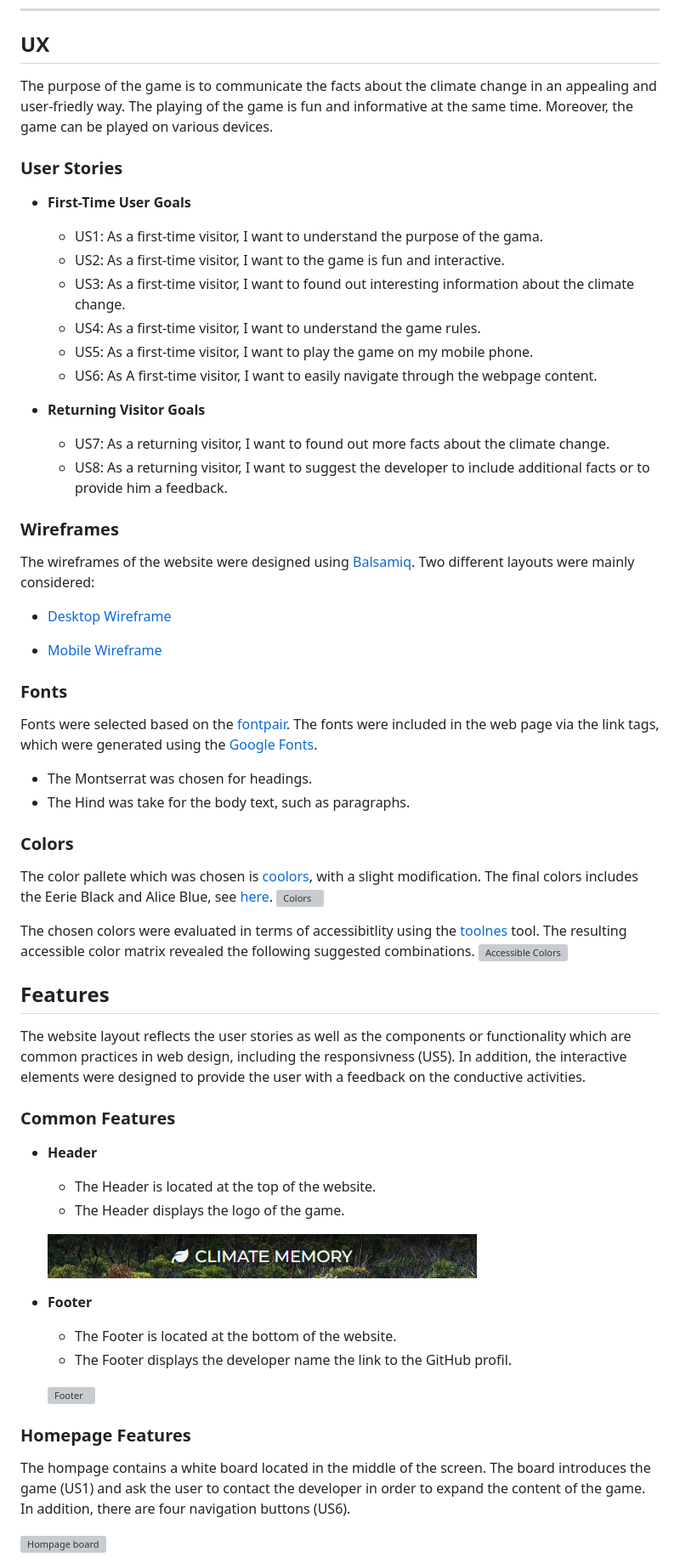
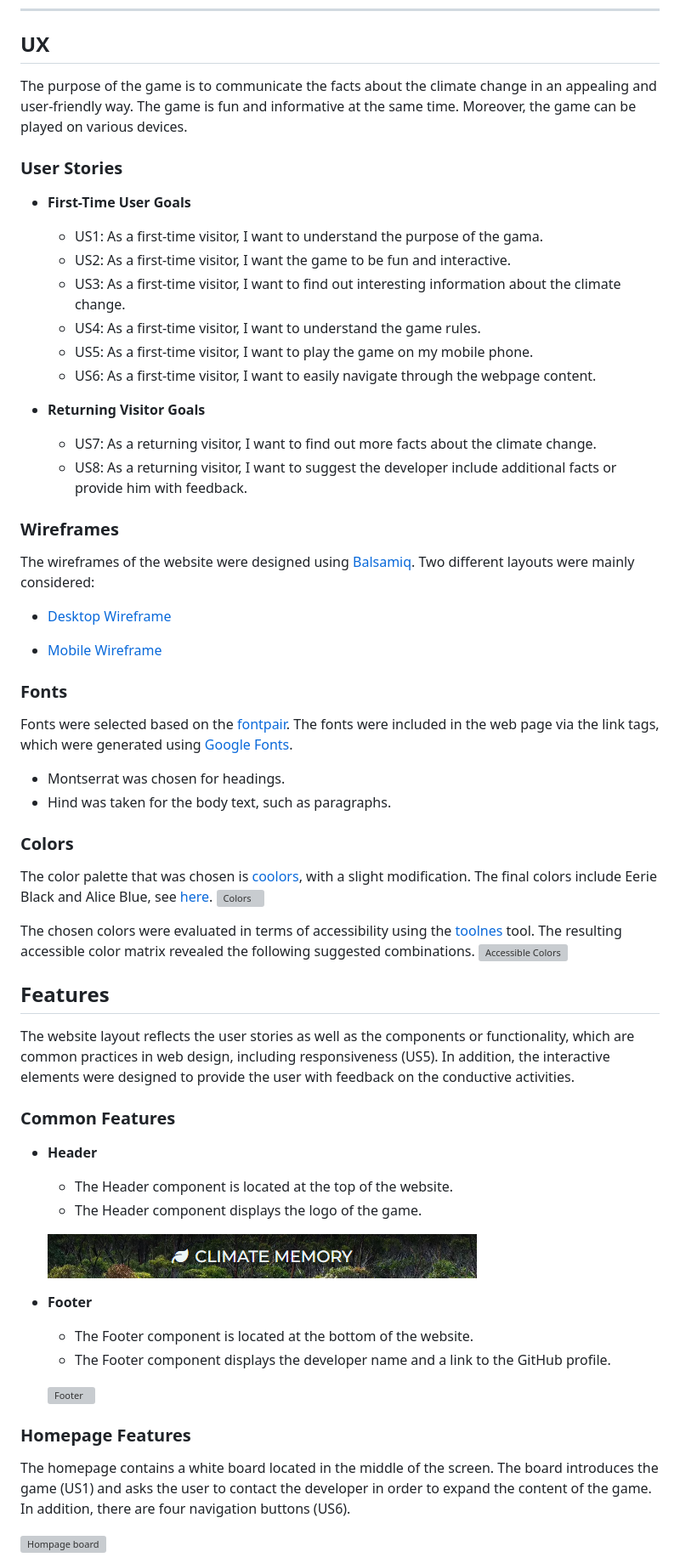
Before and after one commit to sagrub/climate-memory, a Markdown page: README.md, the part around the change printed below. Shown: that part at 85% size. Drawn GitHub-style; grey boxes are pictures that could not be loaded.

```diff
--- a/README.md
+++ b/README.md
@@ -22,22 +22,22 @@ Click <a href="https://brodsa.github.io/climate-memory/" target="_blank"> here <
 ---
 
 ## UX
-The purpose of the game is to communicate the facts about the climate change in an appealing and user-friedly way. The playing of the game is fun and informative at the same time. Moreover, the game can be played on various devices.
+The purpose of the game is to communicate the facts about the climate change in an appealing and user-friendly way. The game is fun and informative at the same time. Moreover, the game can be played on various devices.
 
 
 ### User Stories
 - **First-Time User Goals**
     - US1: As a first-time visitor, I want to understand the purpose of the gama.
-    - US2: As a first-time visitor, I want to the game is fun and interactive.
-    - US3: As a first-time visitor, I want to found out interesting information about the climate change.
+    - US2: As a first-time visitor, I want the game to be fun and interactive.
+    - US3: As a first-time visitor, I want to find out interesting information about the climate change.
     - US4: As a first-time visitor, I want to understand the game rules.
     - US5: As a first-time visitor, I want to play the game on my mobile phone.
-    - US6: As A first-time visitor, I want to easily navigate through the webpage content.
+    - US6: As a first-time visitor, I want to easily navigate through the webpage content.
 
 
 - **Returning Visitor Goals**
-    - US7: As a returning visitor, I want to found out more facts about the climate change.
-    - US8: As a returning visitor, I want to suggest the developer to include additional facts or to provide him a feedback.
+    - US7: As a returning visitor, I want to find out more facts about the climate change.
+    - US8: As a returning visitor, I want to suggest the developer include additional facts or provide him with feedback.
 
 ### Wireframes
 The wireframes of the website were designed using [Balsamiq](https://balsamiq.com/wireframes/?gad=1&gclid=CjwKCAjwg-GjBhBnEiwAMUvNW8jCWKFMpgnd5PZlvwNQGIt7xJ05Fes_JeSsBSzyr7ToVpReN5VdOBoC80UQAvD_BwE).
@@ -50,37 +50,37 @@ Two different layouts were mainly considered:
 
 
 ### Fonts
-Fonts were selected based on the [fontpair](https://www.fontpair.co/pairings/montserrat-hind). The fonts were included in the web page via the link tags, which were generated using the [Google Fonts](https://fonts.google.com/).
+Fonts were selected based on the [fontpair](https://www.fontpair.co/pairings/montserrat-hind). The fonts were included in the web page via the link tags, which were generated using [Google Fonts](https://fonts.google.com/).
 
-- The Montserrat was chosen for headings.
-- The Hind was take for the body text, such as paragraphs.
+- Montserrat was chosen for headings.
+- Hind was taken for the body text, such as paragraphs.
 
 ### Colors
-The color pallete which was chosen is [coolors](https://coolors.co/palette/cb997e-ddbea9-ffe8d6-b7b7a4-a5a58d-6b705c), with a slight modification. The final colors includes the Eerie Black and Alice Blue, see [here](https://coolors.co/201f1f-6b705c-a5a58d-edf6f9-ddbea9-cb997e).
+The color palette that was chosen is [coolors](https://coolors.co/palette/cb997e-ddbea9-ffe8d6-b7b7a4-a5a58d-6b705c), with a slight modification. The final colors include Eerie Black and Alice Blue, see [here](https://coolors.co/201f1f-6b705c-a5a58d-edf6f9-ddbea9-cb997e).
 ![Colors](./assets/docs/ux/ux_colors.png)
 
-The chosen colors were evaluated in terms of accessibitlity using the [toolnes](https://toolness.github.io/accessible-color-matrix/) tool. The resulting accessible color matrix revealed the following suggested combinations.
+The chosen colors were evaluated in terms of accessibility using the [toolnes](https://toolness.github.io/accessible-color-matrix/) tool. The resulting accessible color matrix revealed the following suggested combinations.
 ![Accessible Colors](./assets/docs/ux/ux_colors_accessibility.png)
 
 
 ## Features
-The website layout reflects the user stories as well as the components or functionality which are common practices in web design, including the responsivness (US5). In addition, the interactive elements were designed to provide the user with a feedback on the conductive activities.
+The website layout reflects the user stories as well as the components or functionality, which are common practices in web design, including responsiveness (US5). In addition, the interactive elements were designed to provide the user with feedback on the conductive activities.
 
 ### Common Features
 - **Header**
-    - The Header is located at the top of the website.
-    - The Header displays the logo of the game.
+    - The Header component is located at the top of the website.
+    - The Header component displays the logo of the game.
 
     ![Header](./assets/docs/features/features_header.png)
 
 - **Footer**
-    - The Footer is located at the bottom of the website.
-    - The Footer displays the developer name the link to the GitHub profil.
+    - The Footer component is located at the bottom of the website.
+    - The Footer component displays the developer name and a link to the GitHub profile.
 
     ![Footer](./assets/docs/features/features_footer.png)
 
 ### Homepage Features
-The hompage contains a white board located in the middle of the screen. The board introduces the game (US1) and ask the user to contact the developer in order to expand the content of the game. In addition, there are four navigation buttons (US6).
+The homepage contains a white board located in the middle of the screen. The board introduces the game (US1) and asks the user to contact the developer in order to expand the content of the game. In addition, there are four navigation buttons (US6).
 
 ![Hompage board](./assets/docs/features/features_homepage_board.png)
 
```
Also changed, not shown: other parts of README.md (+34 -34 lines), README_testing.md (+15 -15 lines).
